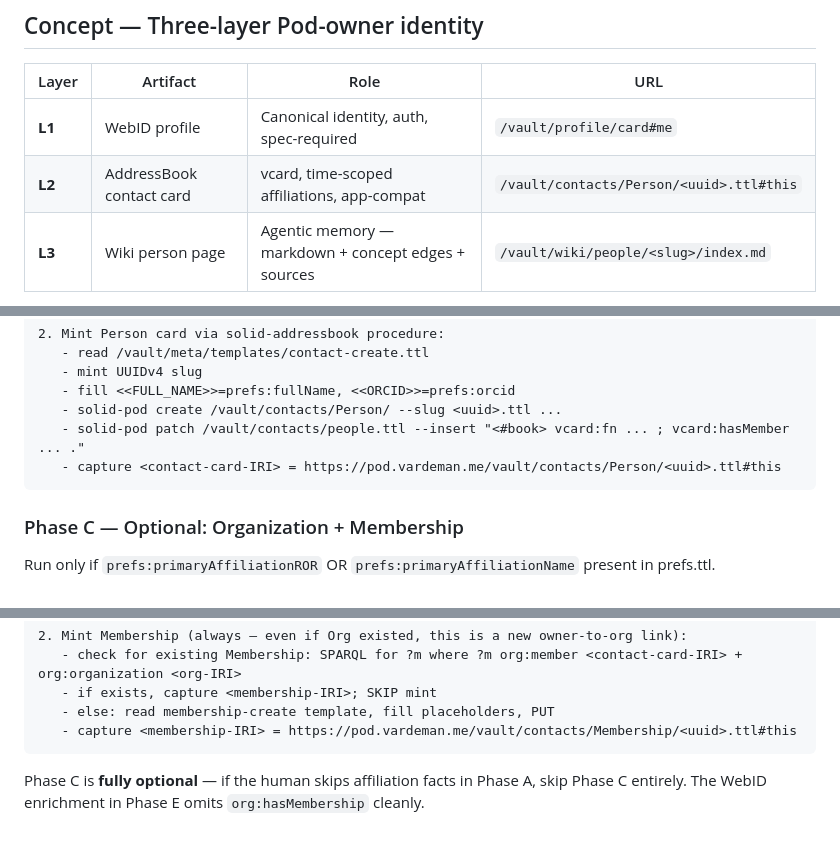
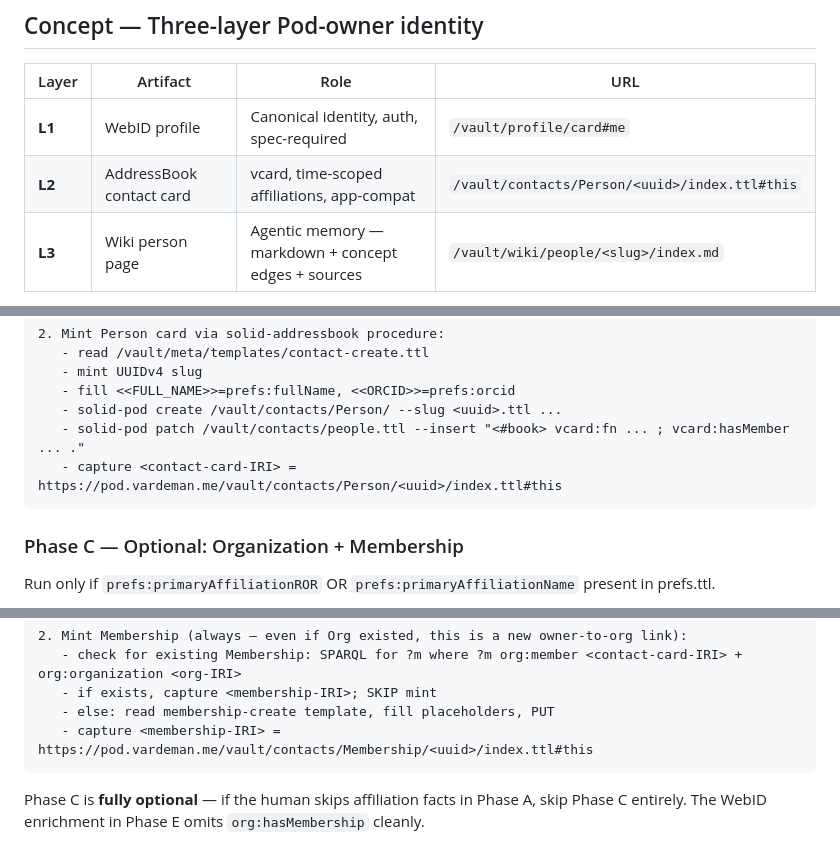
Before and after one commit to LA3D/solid-agent-skills, a Markdown page: skills/solid-owner-identity/SKILL.md, 3 parts joined by grey strips. Rendered like a GitHub page.

Commit message:
[Agent: Claude] owner-identity: doc tweak — Person container layout intent
Updates SKILL.md to reflect the design-intended per-Person container
layout (Person/<uuid>/index.ttl#this) rather than the flat-file
workaround (Person/<uuid>.ttl). Also documents a known PATCH gap:
buildN3Patch in src/lib/n3.ts cannot accept @prefix lines in user
input — workaround is to pass full IRIs.

NOTE: cogitarelink-solid/.claude/memory/MEMORY.md still flags
flat-file Person layout as the deployed workaround. The doc/code
inconsistency is intentional documentation of design intent, not a
shipped behavior change. CLI/template implementation lags this doc.

Co-Authored-By: Claude Opus 4.7 (1M context) <noreply@anthropic.com>

````diff
--- a/skills/solid-owner-identity/SKILL.md
+++ b/skills/solid-owner-identity/SKILL.md
@@ -50,7 +50,7 @@ If you encounter cert errors later in the workflow, this is the cause. Full cont
 | Layer | Artifact | Role | URL |
 |---|---|---|---|
 | **L1** | WebID profile | Canonical identity, auth, spec-required | `/vault/profile/card#me` |
-| **L2** | AddressBook contact card | vcard, time-scoped affiliations, app-compat | `/vault/contacts/Person/<uuid>.ttl#this` |
+| **L2** | AddressBook contact card | vcard, time-scoped affiliations, app-compat | `/vault/contacts/Person/<uuid>/index.ttl#this` |
 | **L3** | Wiki person page | Agentic memory — markdown + concept edges + sources | `/vault/wiki/people/<slug>/index.md` |
 
 All three IRIs denote the same agent. Bridge predicates make the equivalence explicit:
@@ -159,7 +159,7 @@ Calls into the **`solid-addressbook`** skill ("Procedure — Pod-owner setup con
    - fill <<FULL_NAME>>=prefs:fullName, <<ORCID>>=prefs:orcid
    - solid-pod create /vault/contacts/Person/ --slug <uuid>.ttl ...
    - solid-pod patch /vault/contacts/people.ttl --insert "<#book> vcard:fn ... ; vcard:hasMember ... ."
-   - capture <contact-card-IRI> = https://pod.vardeman.me/vault/contacts/Person/<uuid>.ttl#this
+   - capture <contact-card-IRI> = https://pod.vardeman.me/vault/contacts/Person/<uuid>/index.ttl#this
 ```
 
 ### Phase C — Optional: Organization + Membership
@@ -177,7 +177,7 @@ Run only if `prefs:primaryAffiliationROR` OR `prefs:primaryAffiliationName` pres
    - check for existing Membership: SPARQL for ?m where ?m org:member <contact-card-IRI> + org:organization <org-IRI>
    - if exists, capture <membership-IRI>; SKIP mint
    - else: read membership-create template, fill placeholders, PUT
-   - capture <membership-IRI> = https://pod.vardeman.me/vault/contacts/Membership/<uuid>.ttl#this
+   - capture <membership-IRI> = https://pod.vardeman.me/vault/contacts/Membership/<uuid>/index.ttl#this
 ```
 
 Phase C is **fully optional** — if the human skips affiliation facts in Phase A, skip Phase C entirely. The WebID enrichment in Phase E omits `org:hasMembership` cleanly.
````
Also changed, not shown: other parts of skills/solid-owner-identity/SKILL.md (+1 -0 lines).
